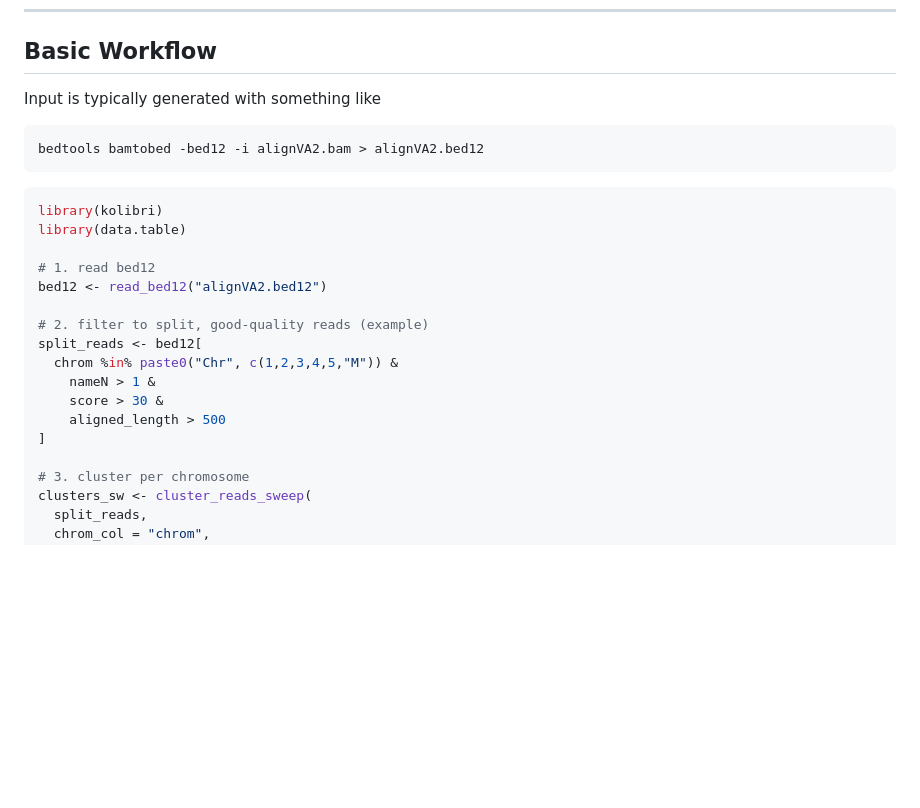
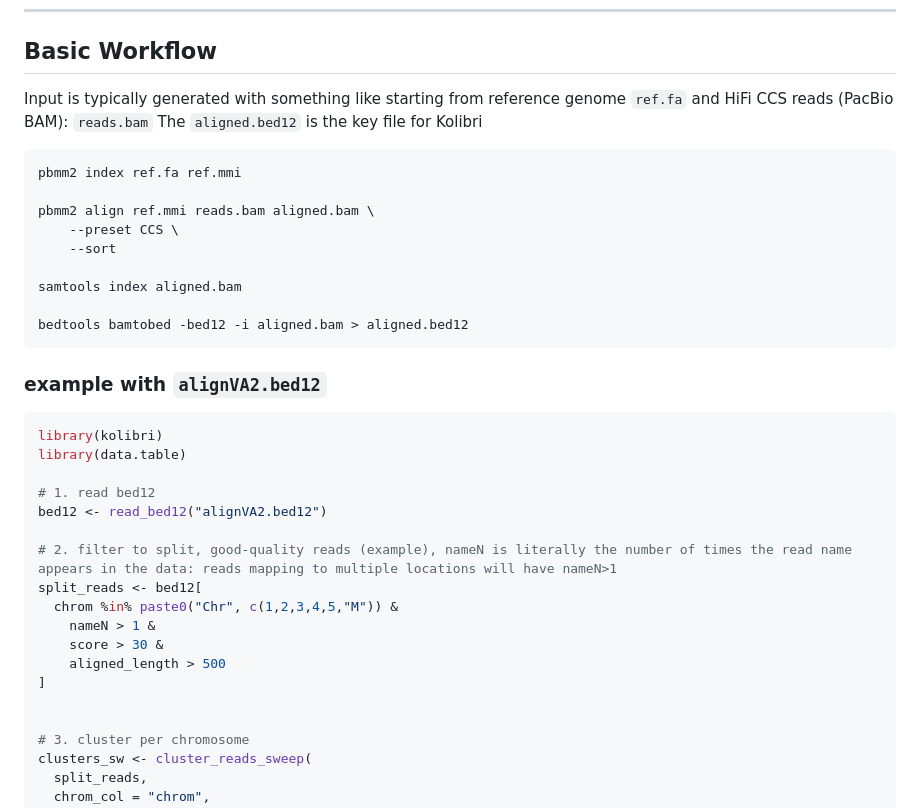
Before and after one commit to greymonroe/kolibri, a Markdown page: README.md, the part around the change printed below. Drawn GitHub-style; blank space fills up the shorter version.

Commit message:
some readme updates

````diff
--- a/README.md
+++ b/README.md
@@ -76,12 +76,22 @@ The goal is help “where else does this read map?” for diagnostics of genome
 
 ## Basic Workflow
 
-Input is typically generated with something like
+Input is typically generated with something like starting from reference genome `ref.fa` and HiFi CCS reads (PacBio BAM): `reads.bam`
+The `aligned.bed12` is the key file for Kolibri
 
 ```sh
-bedtools bamtobed -bed12 -i alignVA2.bam > alignVA2.bed12
+pbmm2 index ref.fa ref.mmi
+
+pbmm2 align ref.mmi reads.bam aligned.bam \
+    --preset CCS \
+    --sort
+
+samtools index aligned.bam
+
+bedtools bamtobed -bed12 -i aligned.bam > aligned.bed12
 ```
 
+### example with `alignVA2.bed12`
 ```r
 library(kolibri)
 library(data.table)
@@ -89,13 +99,14 @@ library(data.table)
 # 1. read bed12
 bed12 <- read_bed12("alignVA2.bed12")
 
-# 2. filter to split, good-quality reads (example)
+# 2. filter to split, good-quality reads (example), nameN is literally the number of times the read name appears in the data: reads mapping to multiple locations will have nameN>1
 split_reads <- bed12[
   chrom %in% paste0("Chr", c(1,2,3,4,5,"M")) &
     nameN > 1 &
     score > 30 &
     aligned_length > 500
 ]
+
 
 # 3. cluster per chromosome
 clusters_sw <- cluster_reads_sweep(
````
Also changed, not shown: other parts of README.md (+1 -0 lines).
